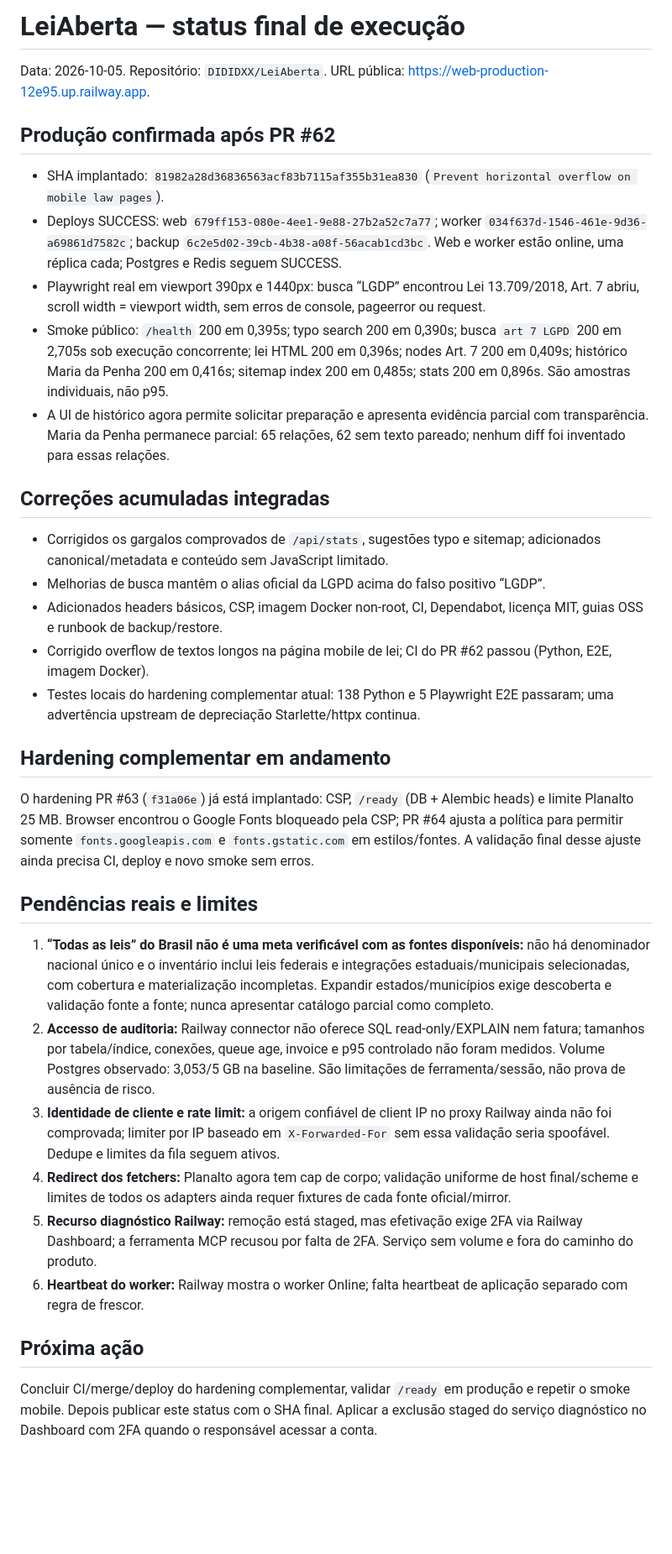
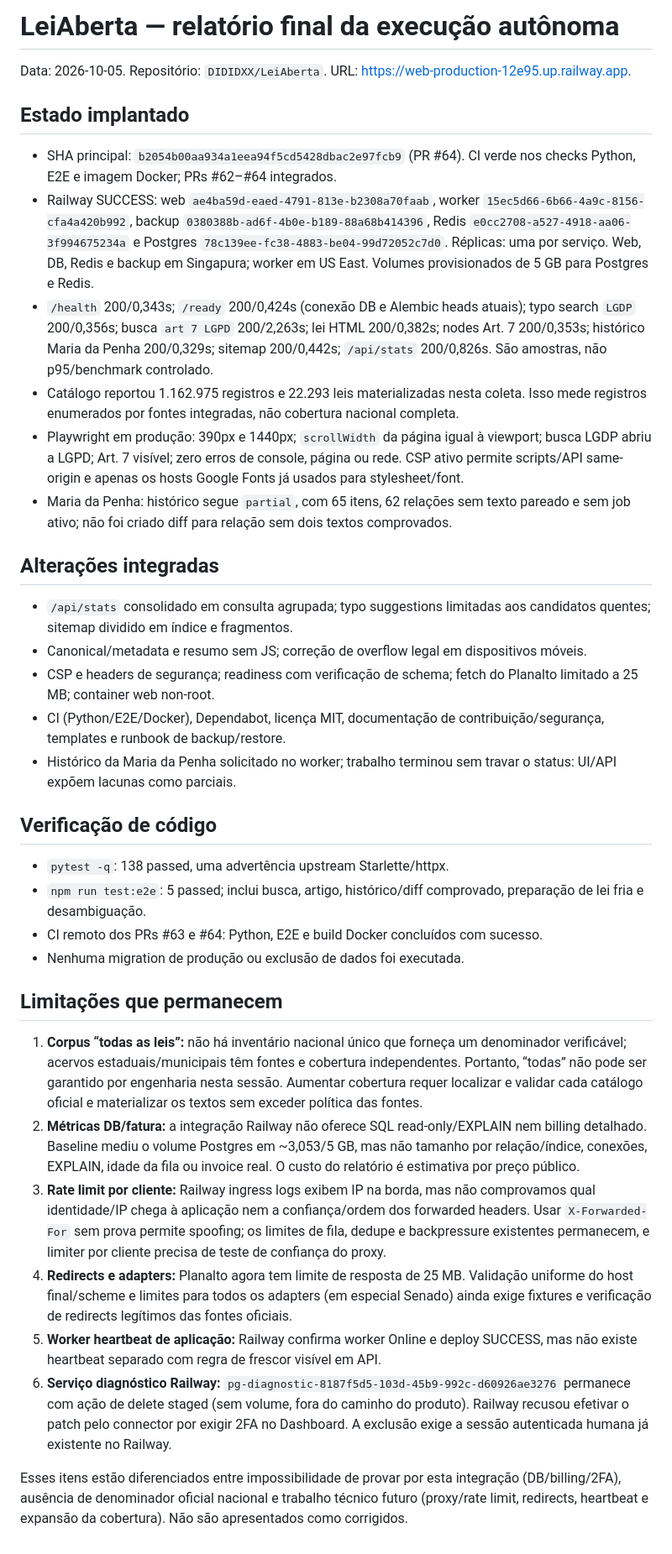
Before and after one commit to DIDIDXX/LeiAberta, a Markdown page: docs/reports/post-audit-status.md, the part around the change. Shown at 84% size. Drawn GitHub-style; blank space fills up the shorter version.

Commit message:
Record final deployment status

```diff
--- a/docs/reports/post-audit-status.md
+++ b/docs/reports/post-audit-status.md
@@ -1,36 +1,38 @@
-# LeiAberta — status final de execução
+# LeiAberta — relatório final da execução autônoma
 
-Data: 2026-10-05. Repositório: `DIDIDXX/LeiAberta`. URL pública: https://web-production-12e95.up.railway.app.
+Data: 2026-10-05. Repositório: `DIDIDXX/LeiAberta`. URL: https://web-production-12e95.up.railway.app.
 
-## Produção confirmada após PR #62
+## Estado implantado
 
-- SHA implantado: `81982a28d36836563acf83b7115af355b31ea830` (`Prevent horizontal overflow on mobile law pages`).
-- Deploys SUCCESS: web `679ff153-080e-4ee1-9e88-27b2a52c7a77`; worker `034f637d-1546-461e-9d36-a69861d7582c`; backup `6c2e5d02-39cb-4b38-a08f-56acab1cd3bc`. Web e worker estão online, uma réplica cada; Postgres e Redis seguem SUCCESS.
-- Playwright real em viewport 390px e 1440px: busca “LGDP” encontrou Lei 13.709/2018, Art. 7 abriu, scroll width = viewport width, sem erros de console, pageerror ou request.
-- Smoke público: `/health` 200 em 0,395s; typo search 200 em 0,390s; busca `art 7 LGPD` 200 em 2,705s sob execução concorrente; lei HTML 200 em 0,396s; nodes Art. 7 200 em 0,409s; histórico Maria da Penha 200 em 0,416s; sitemap index 200 em 0,485s; stats 200 em 0,896s. São amostras individuais, não p95.
-- A UI de histórico agora permite solicitar preparação e apresenta evidência parcial com transparência. Maria da Penha permanece parcial: 65 relações, 62 sem texto pareado; nenhum diff foi inventado para essas relações.
+- SHA principal: `b2054b00aa934a1eea94f5cd5428dbac2e97fcb9` (PR #64). CI verde nos checks Python, E2E e imagem Docker; PRs #62–#64 integrados.
+- Railway SUCCESS: web `ae4ba59d-eaed-4791-813e-b2308a70faab`, worker `15ec5d66-6b66-4a9c-8156-cfa4a420b992`, backup `0380388b-ad6f-4b0e-b189-88a68b414396`, Redis `e0cc2708-a527-4918-aa06-3f994675234a` e Postgres `78c139ee-fc38-4883-be04-99d72052c7d0`. Réplicas: uma por serviço. Web, DB, Redis e backup em Singapura; worker em US East. Volumes provisionados de 5 GB para Postgres e Redis.
+- `/health` 200/0,343s; `/ready` 200/0,424s (conexão DB e Alembic heads atuais); typo search `LGDP` 200/0,356s; busca `art 7 LGPD` 200/2,263s; lei HTML 200/0,382s; nodes Art. 7 200/0,353s; histórico Maria da Penha 200/0,329s; sitemap 200/0,442s; `/api/stats` 200/0,826s. São amostras, não p95/benchmark controlado.
+- Catálogo reportou 1.162.975 registros e 22.293 leis materializadas nesta coleta. Isso mede registros enumerados por fontes integradas, não cobertura nacional completa.
+- Playwright em produção: 390px e 1440px; `scrollWidth` da página igual à viewport; busca LGDP abriu a LGPD; Art. 7 visível; zero erros de console, página ou rede. CSP ativo permite scripts/API same-origin e apenas os hosts Google Fonts já usados para stylesheet/font.
+- Maria da Penha: histórico segue `partial`, com 65 itens, 62 relações sem texto pareado e sem job ativo; não foi criado diff para relação sem dois textos comprovados.
 
-## Correções acumuladas integradas
+## Alterações integradas
 
-- Corrigidos os gargalos comprovados de `/api/stats`, sugestões typo e sitemap; adicionados canonical/metadata e conteúdo sem JavaScript limitado.
-- Melhorias de busca mantêm o alias oficial da LGPD acima do falso positivo “LGDP”.
-- Adicionados headers básicos, CSP, imagem Docker non-root, CI, Dependabot, licença MIT, guias OSS e runbook de backup/restore.
-- Corrigido overflow de textos longos na página mobile de lei; CI do PR #62 passou (Python, E2E, imagem Docker).
-- Testes locais do hardening complementar atual: 138 Python e 5 Playwright E2E passaram; uma advertência upstream de depreciação Starlette/httpx continua.
+- `/api/stats` consolidado em consulta agrupada; typo suggestions limitadas aos candidatos quentes; sitemap dividido em índice e fragmentos.
+- Canonical/metadata e resumo sem JS; correção de overflow legal em dispositivos móveis.
+- CSP e headers de segurança; readiness com verificação de schema; fetch do Planalto limitado a 25 MB; container web non-root.
+- CI (Python/E2E/Docker), Dependabot, licença MIT, documentação de contribuição/segurança, templates e runbook de backup/restore.
+- Histórico da Maria da Penha solicitado no worker; trabalho terminou sem travar o status: UI/API expõem lacunas como parciais.
 
-## Hardening complementar em andamento
+## Verificação de código
 
-O hardening PR #63 (`f31a06e`) já está implantado: CSP, `/ready` (DB + Alembic heads) e limite Planalto 25 MB. Browser encontrou o Google Fonts bloqueado pela CSP; PR #64 ajusta a política para permitir somente `fonts.googleapis.com` e `fonts.gstatic.com` em estilos/fontes. A validação final desse ajuste ainda precisa CI, deploy e novo smoke sem erros.
+- `pytest -q`: 138 passed, uma advertência upstream Starlette/httpx.
+- `npm run test:e2e`: 5 passed; inclui busca, artigo, histórico/diff comprovado, preparação de lei fria e desambiguação.
+- CI remoto dos PRs #63 e #64: Python, E2E e build Docker concluídos com sucesso.
+- Nenhuma migration de produção ou exclusão de dados foi executada.
 
-## Pendências reais e limites
+## Limitações que permanecem
 
-1. **“Todas as leis” do Brasil não é uma meta verificável com as fontes disponíveis:** não há denominador nacional único e o inventário inclui leis federais e integrações estaduais/municipais selecionadas, com cobertura e materialização incompletas. Expandir estados/municípios exige descoberta e validação fonte a fonte; nunca apresentar catálogo parcial como completo.
-2. **Accesso de auditoria:** Railway connector não oferece SQL read-only/EXPLAIN nem fatura; tamanhos por tabela/índice, conexões, queue age, invoice e p95 controlado não foram medidos. Volume Postgres observado: 3,053/5 GB na baseline. São limitações de ferramenta/sessão, não prova de ausência de risco.
-3. **Identidade de cliente e rate limit:** a origem confiável de client IP no proxy Railway ainda não foi comprovada; limiter por IP baseado em `X-Forwarded-For` sem essa validação seria spoofável. Dedupe e limites da fila seguem ativos.
-4. **Redirect dos fetchers:** Planalto agora tem cap de corpo; validação uniforme de host final/scheme e limites de todos os adapters ainda requer fixtures de cada fonte oficial/mirror.
-5. **Recurso diagnóstico Railway:** remoção está staged, mas efetivação exige 2FA via Railway Dashboard; a ferramenta MCP recusou por falta de 2FA. Serviço sem volume e fora do caminho do produto.
-6. **Heartbeat do worker:** Railway mostra o worker Online; falta heartbeat de aplicação separado com regra de frescor.
+1. **Corpus “todas as leis”:** não há inventário nacional único que forneça um denominador verificável; acervos estaduais/municipais têm fontes e cobertura independentes. Portanto, “todas” não pode ser garantido por engenharia nesta sessão. Aumentar cobertura requer localizar e validar cada catálogo oficial e materializar os textos sem exceder política das fontes.
+2. **Métricas DB/fatura:** a integração Railway não oferece SQL read-only/EXPLAIN nem billing detalhado. Baseline mediu o volume Postgres em ~3,053/5 GB, mas não tamanho por relação/índice, conexões, EXPLAIN, idade da fila ou invoice real. O custo do relatório é estimativa por preço público.
+3. **Rate limit por cliente:** Railway ingress logs exibem IP na borda, mas não comprovamos qual identidade/IP chega à aplicação nem a confiança/ordem dos forwarded headers. Usar `X-Forwarded-For` sem prova permite spoofing; os limites de fila, dedupe e backpressure existentes permanecem, e limiter por cliente precisa de teste de confiança do proxy.
+4. **Redirects e adapters:** Planalto agora tem limite de resposta de 25 MB. Validação uniforme do host final/scheme e limites para todos os adapters (em especial Senado) ainda exige fixtures e verificação de redirects legítimos das fontes oficiais.
+5. **Worker heartbeat de aplicação:** Railway confirma worker Online e deploy SUCCESS, mas não existe heartbeat separado com regra de frescor visível em API.
+6. **Serviço diagnóstico Railway:** `pg-diagnostic-8187f5d5-103d-45b9-992c-d60926ae3276` permanece com ação de delete staged (sem volume, fora do caminho do produto). Railway recusou efetivar o patch pelo connector por exigir 2FA no Dashboard. A exclusão exige a sessão autenticada humana já existente no Railway.
 
-## Próxima ação
-
-Concluir CI/merge/deploy do hardening complementar, validar `/ready` em produção e repetir o smoke mobile. Depois publicar este status com o SHA final. Aplicar a exclusão staged do serviço diagnóstico no Dashboard com 2FA quando o responsável acessar a conta.
+Esses itens estão diferenciados entre impossibilidade de provar por esta integração (DB/billing/2FA), ausência de denominador oficial nacional e trabalho técnico futuro (proxy/rate limit, redirects, heartbeat e expansão da cobertura). Não são apresentados como corrigidos.
```
